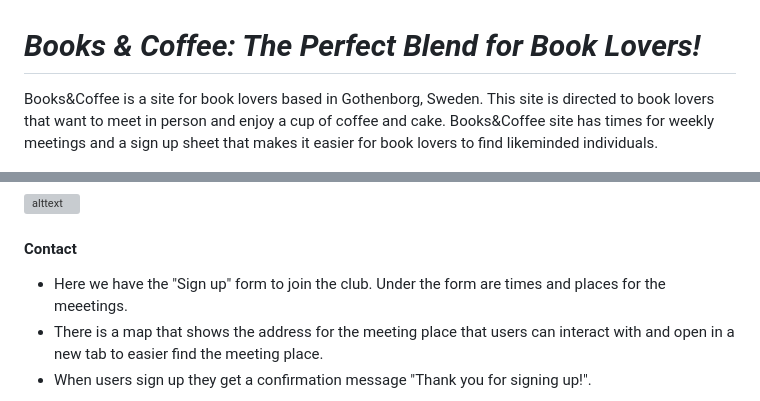
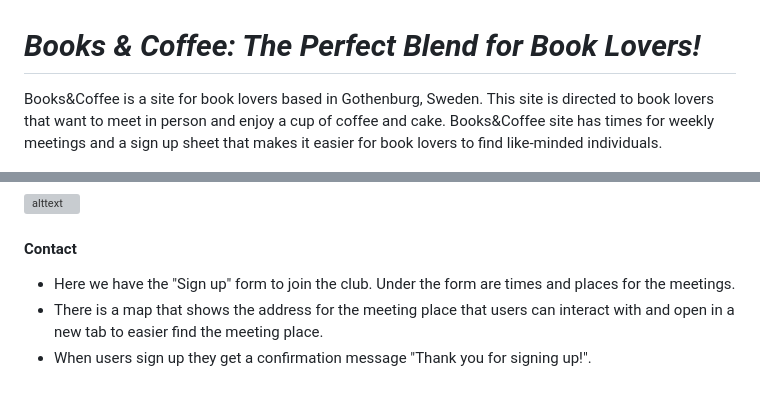
Before and after one commit to jasminabihel/books-and-coffee, a Markdown page: README.md, 2 parts joined by grey strips. Drawn GitHub-style; grey boxes are pictures that could not be loaded.

```diff
--- a/README.md
+++ b/README.md
@@ -1,6 +1,6 @@
 # *Books & Coffee: The Perfect Blend for Book Lovers!*
 
-Books&Coffee is a site for book lovers based in Gothenborg, Sweden. This site is directed to book lovers that want to meet in person and enjoy a cup of coffee and cake. Books&Coffee site has times for weekly meetings and a sign up sheet that makes it easier for book lovers to find likeminded individuals.
+Books&Coffee is a site for book lovers based in Gothenburg, Sweden. This site is directed to book lovers that want to meet in person and enjoy a cup of coffee and cake. Books&Coffee site has times for weekly meetings and a sign up sheet that makes it easier for book lovers to find like-minded individuals.
 
 ![alttext](doc/img/amiresonsive.png)
 
@@ -47,7 +47,7 @@ Books&Coffee is a site for book lovers based in Gothenborg, Sweden. This site is
 
  #### **Contact** ####
 
- * Here we have the "Sign up" form to join the club. Under the form are times and places for the meeetings.
+ * Here we have the "Sign up" form to join the club. Under the form are times and places for the meetings.
  * There is a map that shows the address for the meeting place that users can interact with and open in a new tab to easier find the meeting place.
  * When users sign up they get a confirmation message "Thank you for signing up!".
 
```
Also changed, not shown: other parts of README.md (+11 -10 lines).
